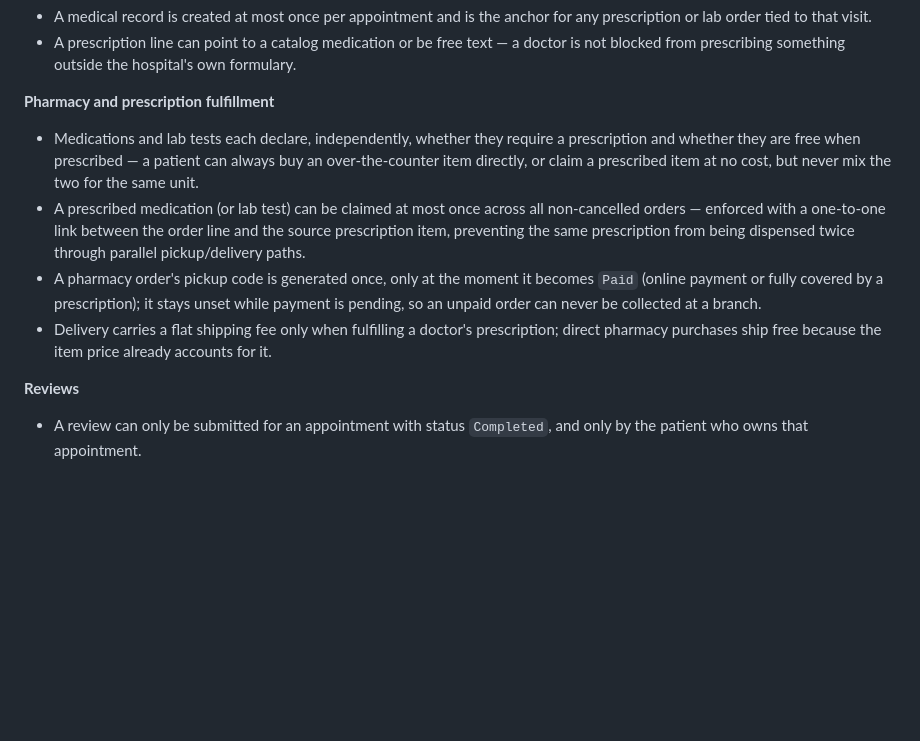
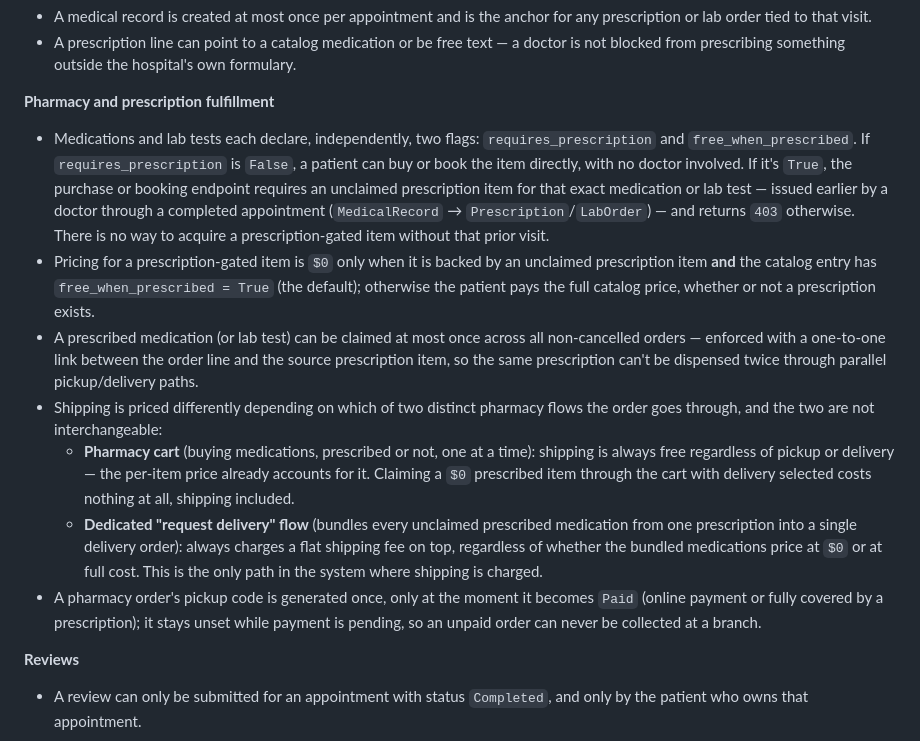
Before and after one commit to cris185/CHOHEALTH, a Markdown page: README.md, the part around the change. GitHub-like rendering; blank space fills up the shorter version.

```diff
--- a/README.md
+++ b/README.md
@@ -73,10 +73,13 @@ The rules below are enforced in code (model constraints, `clean()` validators, o
 - A prescription line can point to a catalog medication or be free text — a doctor is not blocked from prescribing something outside the hospital's own formulary.
 
 **Pharmacy and prescription fulfillment**
-- Medications and lab tests each declare, independently, whether they require a prescription and whether they are free when prescribed — a patient can always buy an over-the-counter item directly, or claim a prescribed item at no cost, but never mix the two for the same unit.
-- A prescribed medication (or lab test) can be claimed at most once across all non-cancelled orders — enforced with a one-to-one link between the order line and the source prescription item, preventing the same prescription from being dispensed twice through parallel pickup/delivery paths.
+- Medications and lab tests each declare, independently, two flags: `requires_prescription` and `free_when_prescribed`. If `requires_prescription` is `False`, a patient can buy or book the item directly, with no doctor involved. If it's `True`, the purchase or booking endpoint requires an unclaimed prescription item for that exact medication or lab test — issued earlier by a doctor through a completed appointment (`MedicalRecord` → `Prescription`/`LabOrder`) — and returns `403` otherwise. There is no way to acquire a prescription-gated item without that prior visit.
+- Pricing for a prescription-gated item is `$0` only when it is backed by an unclaimed prescription item **and** the catalog entry has `free_when_prescribed = True` (the default); otherwise the patient pays the full catalog price, whether or not a prescription exists.
+- A prescribed medication (or lab test) can be claimed at most once across all non-cancelled orders — enforced with a one-to-one link between the order line and the source prescription item, so the same prescription can't be dispensed twice through parallel pickup/delivery paths.
+- Shipping is priced differently depending on which of two distinct pharmacy flows the order goes through, and the two are not interchangeable:
+  - **Pharmacy cart** (buying medications, prescribed or not, one at a time): shipping is always free regardless of pickup or delivery — the per-item price already accounts for it. Claiming a `$0` prescribed item through the cart with delivery selected costs nothing at all, shipping included.
+  - **Dedicated "request delivery" flow** (bundles every unclaimed prescribed medication from one prescription into a single delivery order): always charges a flat shipping fee on top, regardless of whether the bundled medications price at `$0` or at full cost. This is the only path in the system where shipping is charged.
 - A pharmacy order's pickup code is generated once, only at the moment it becomes `Paid` (online payment or fully covered by a prescription); it stays unset while payment is pending, so an unpaid order can never be collected at a branch.
-- Delivery carries a flat shipping fee only when fulfilling a doctor's prescription; direct pharmacy purchases ship free because the item price already accounts for it.
 
 **Reviews**
 - A review can only be submitted for an appointment with status `Completed`, and only by the patient who owns that appointment.
```
Also changed, not shown: README.es.md (+5 -2 lines).
